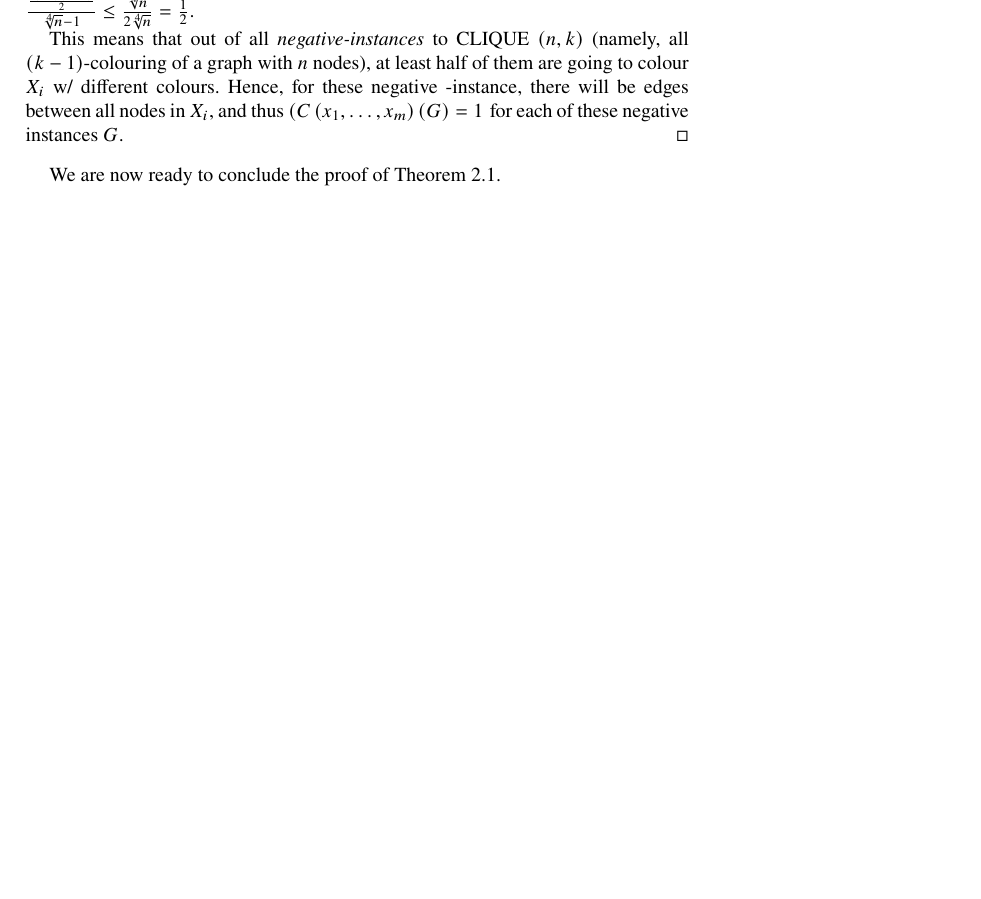
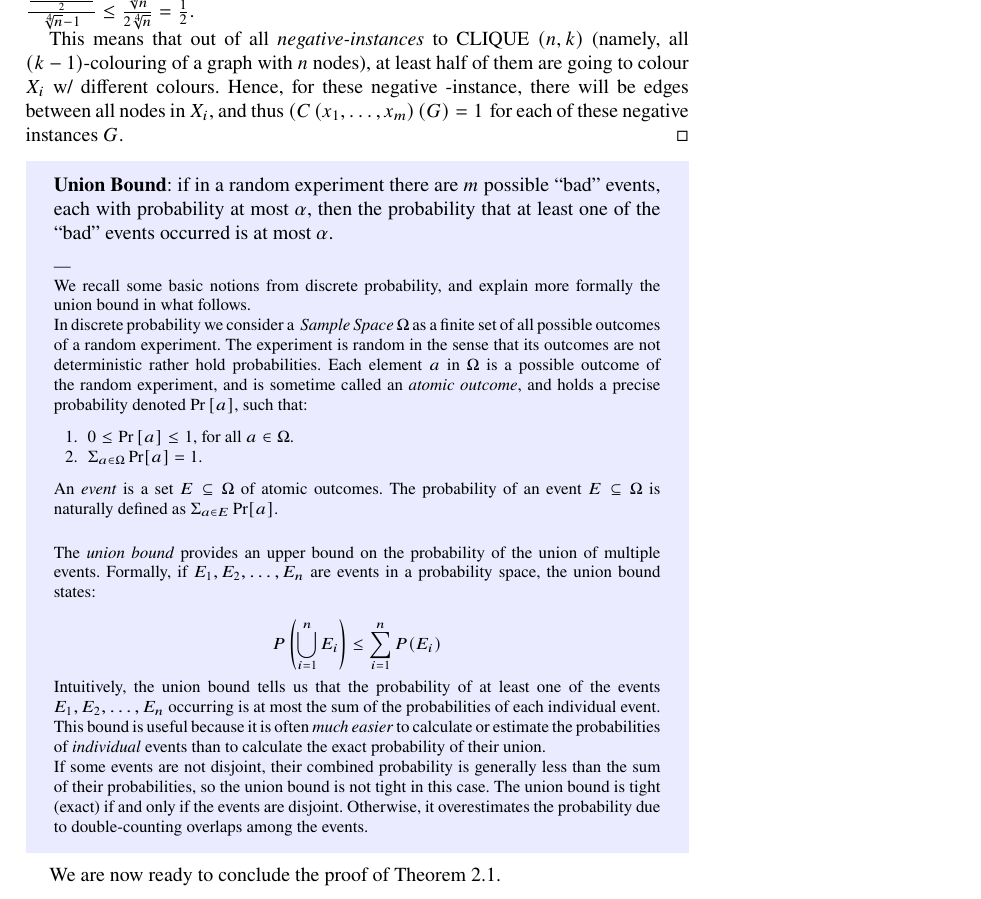
Before and after one commit to IddoTzameret/2025-Intro-to-Concrete-Complexity, a LaTeX thesis (book.tex, which reads author/chapter2.tex): part of page 24 of 35, cut so that both start at the same text, the shorter picture padded with empty space. Compiled offline with pdfLaTeX.

Commit message:
probability and union bound description

```diff
--- a/author/chapter2.tex
+++ b/author/chapter2.tex
@@ -575,9 +575,50 @@ $ \frac{\binom{\sqrt[8]{n}}{2}}{\sqrt[4]{n}-1}
 $
 
 
+
 This means that out of all \emph{negative-instances} to CLIQUE $(n, k)$ (namely, all $(k-1)$-colouring of a graph with $n$ nodes), at least half of them are going to colour $X_i$ w/ different colours. Hence, for these negative -instance, there will be edges between all nodes in $X_i$, and thus $\left(C\left(x_1, \ldots, x_m\right)(G)=1\right.$ for each of these negative instances $G$.
 \end{proof}
 
+
+
+
+\begin{tcolorbox}[colframe=white, colback=blue!8, boxrule=0mm, sharp corners]
+\textbf{Union Bound}: if in a random experiment
+there are $m$ possible ``bad'' events, each with probability at most $\alpha$, then the probability that at least one of the ``bad'' events occurred is at most $\alpha$.
+
+\small
+\medskip
+---
+
+We recall some  basic notions from  discrete probability, and explain more formally the union bound in what follows.
+
+In discrete probability we consider a \emph{ Sample Space}
+$\Omega$ as a finite set of  all possible outcomes of a random experiment. The experiment is random in the sense that its outcomes are not deterministic rather hold  probabilities.
+Each element $a$ in $\Omega$ is a possible outcome of the  random experiment, and is sometime called an \emph{atomic outcome}, and  holds a precise probability denoted $\Pr\left[a \right]$, such that:
+\begin{enumerate}
+\item $0\le \Pr\left[a\right]\le 1$, for all $a\in\Omega$.
+
+\item $\Sigma_{a\in\Omega}\Pr[a]=1$.
+\end{enumerate}
+
+An \emph{event} is a set $E\subseteq\Omega$ of atomic outcomes. The probability of an event $E\subseteq\Omega$ is naturally defined as $\Sigma_{a\in E}\Pr[a]$.
+
+
+\bigskip
+The \emph{union bound} provides an upper bound on the probability of the union of multiple events. Formally, if \( E_1, E_2, \dots, E_n \) are events in a probability space, the union bound states:
+
+\[
+P\left(\bigcup_{i=1}^n E_i\right) \leq \sum_{i=1}^n P(E_i)
+\]
+
+Intuitively, the union bound tells us that the probability of at least one of the events \( E_1, E_2, \dots, E_n \) occurring is at most the sum of the probabilities of each individual event. This bound is useful because it is often \emph{much easier} to calculate or estimate the probabilities of \emph{individual} events than to calculate the exact probability of their union.
+
+ If some events are not disjoint, their combined probability is generally less than the sum of their probabilities, so the union bound is not tight in this case. The union bound is tight (exact) if and only if the events are disjoint. Otherwise, it overestimates the probability due to double-counting overlaps among the events.
+
+
+
+
+\end{tcolorbox}
 
 We are now ready to conclude the proof of \Cref{thm:razborov}.
 
```
Also changed, not shown: 3 other files.
